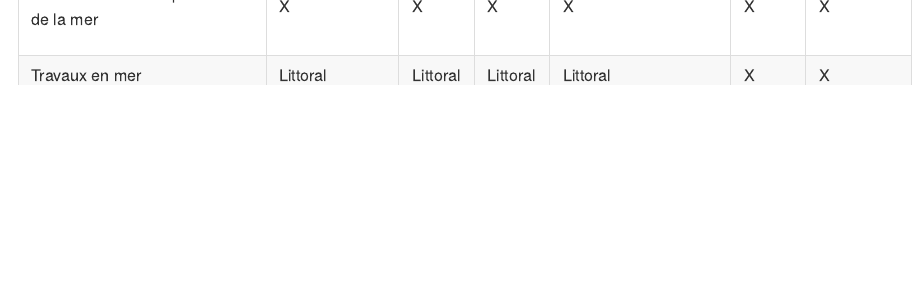
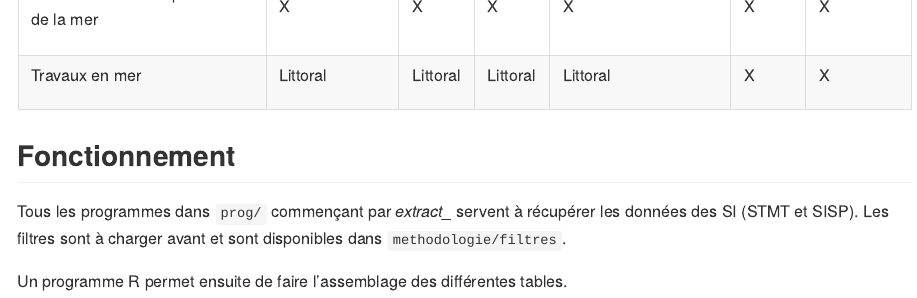
Before and after one commit to tvroylandt/emploi_maritime_2020, an R Markdown document (README.Rmd): the page in a window 1100 px wide, from 2330 px down. The pictures show the output file README.html that the author committed with the source, opened offline.

Commit message:
Fonctionnement README

````diff
--- a/README.Rmd
+++ b/README.Rmd
@@ -158,3 +158,10 @@ tibble::tribble(
   kable("html")
 
 ```
+
+## Fonctionnement
+
+Tous les programmes dans `prog/` commençant par *extract_* servent à récupérer les données des SI (STMT et SISP).
+Les filtres sont à charger avant et sont disponibles dans `methodologie/filtres`.
+
+Un programme R permet ensuite de faire l'assemblage des différentes tables.
````
Also changed, not shown: prog/mise_forme_maritime.R (+5 -0 lines), README.html, README.md.
